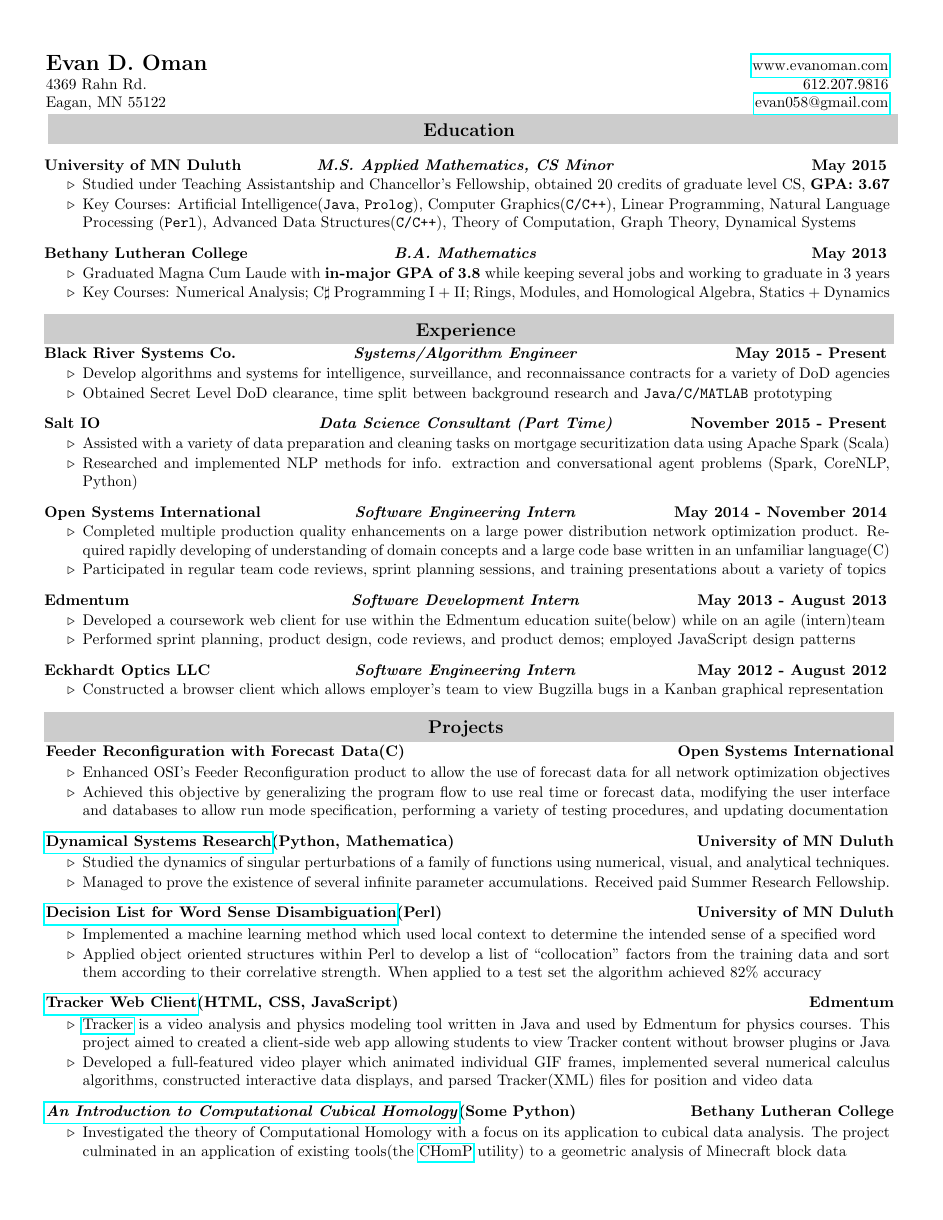
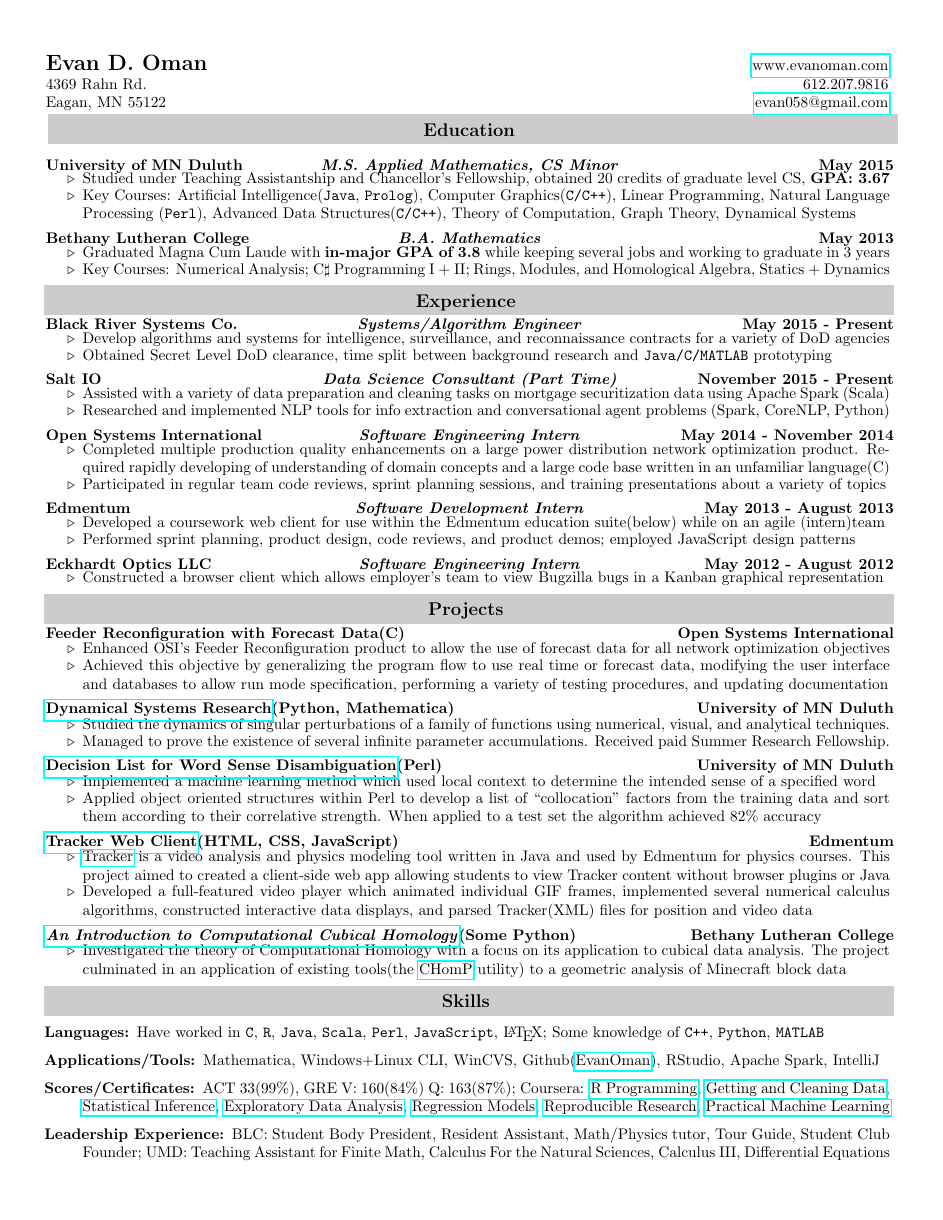
Before and after one commit to EvanOman/Resume, a LaTeX document (EvanOman.tex): page 1 of 2 before the commit and the whole page after it. Compiled offline with pdfLaTeX.

Commit message:
Fixed some formatting

```diff
--- a/EvanOman.tex
+++ b/EvanOman.tex
@@ -73,9 +73,9 @@
 }
 
 \newcommand{\rressubheading}[3]{
-	\begin{tabular*}{7.54in}{L{2.4in}C{2.8in}R{2.4in}}
+	\begin{tabular*}{7.6in}{L{2.4in}C{2.85in}R{2.4in}}
 			\textbf{#1} & \textit{\textbf{#2}}  & \textbf{#3}
-	\end{tabular*}
+	\end{tabular*}\vspace{-12pt}
 }
 %%%%%%%%%%% End Custom Commands %%%%%%%%%%%
 
@@ -120,7 +120,7 @@
 			\vspace{-.1in}
 			\begin{itemize}
 				\resitem{Assisted with a variety of data preparation and cleaning tasks on mortgage securitization data using Apache Spark (Scala)}
-				\resitem{Researched and implemented NLP methods for info. extraction and conversational agent problems (Spark, CoreNLP, Python)}
+				\resitem{Researched and implemented NLP tools for info extraction and conversational agent problems (Spark, CoreNLP, Python)}
 			\end{itemize}
 			\vspace{.1in}
 		% OSI
```
